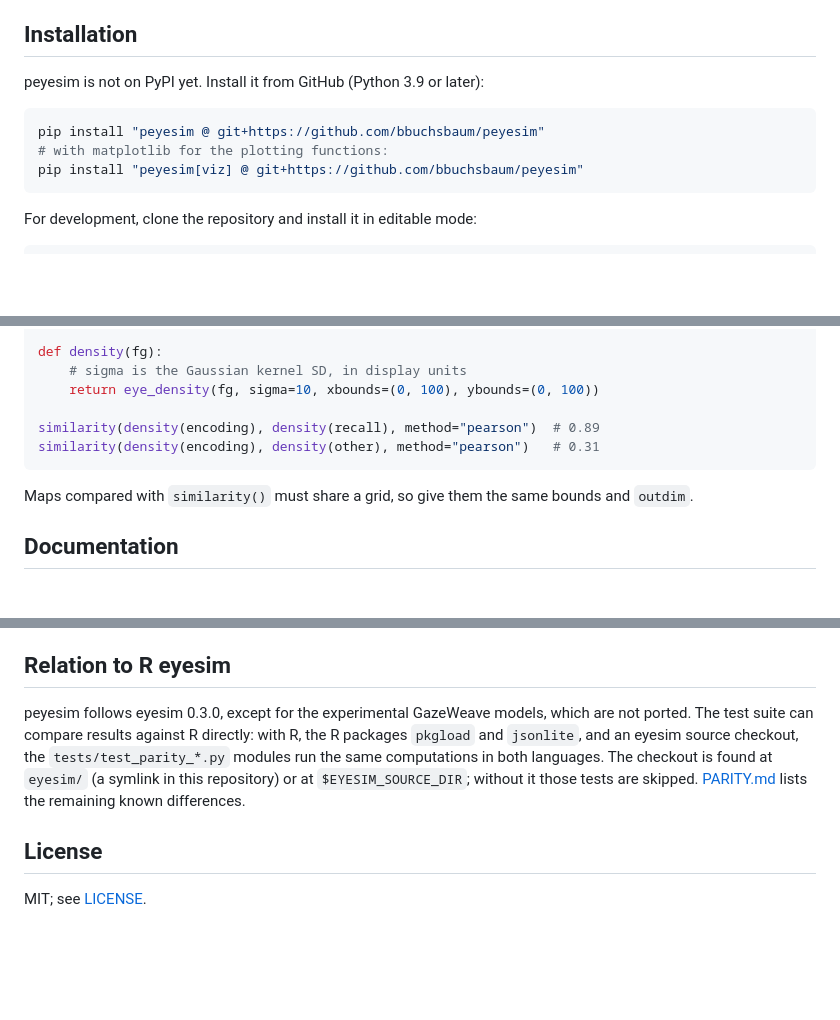
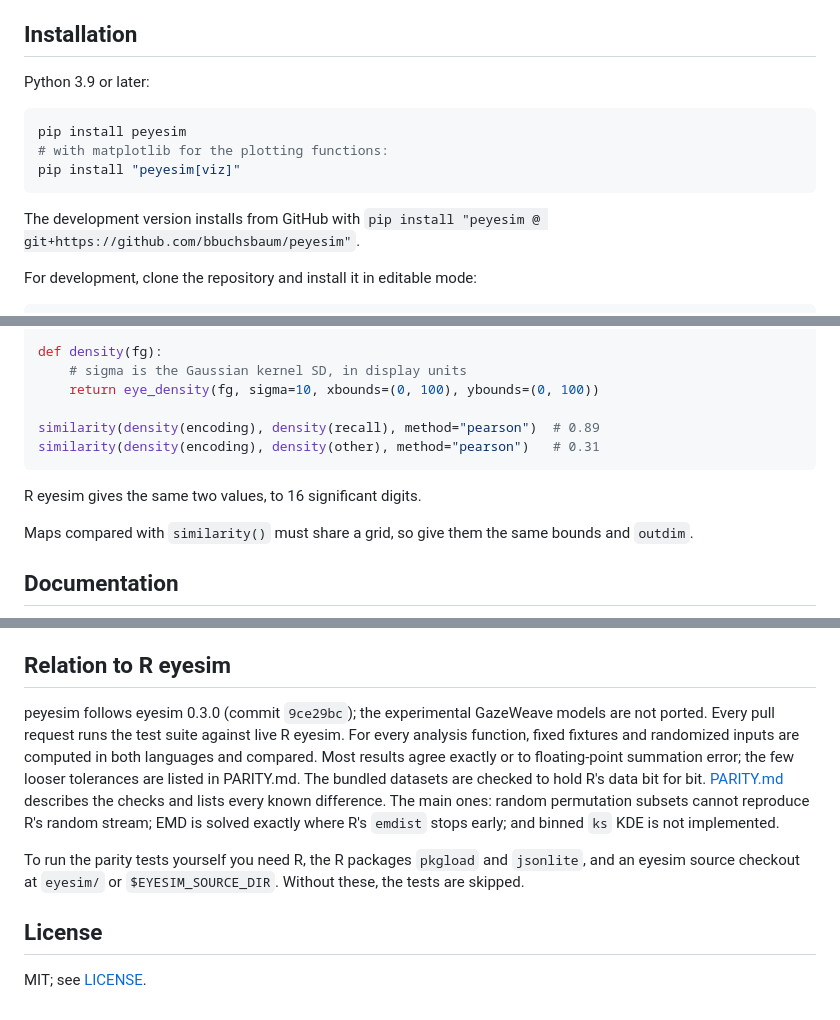
Before and after one commit to bbuchsbaum/peyesim, a Markdown page: README.md, 3 parts joined by grey strips. Drawn GitHub-style; blank space fills up the shorter version.

Commit message:
README: CI badge, PyPI install, parity section backed by the audit
Install instructions assume the 0.1.0 PyPI release; the git URL stays
for the development version. Links are absolute so they work on PyPI.
The quick-start values are confirmed against R eyesim.

Co-Authored-By: Claude Opus 5.5 <noreply@anthropic.com>
Claude-Session: https://claude.ai/code/session_016y6yow8F7pkhL1gYwxpWRi

````diff
--- a/README.md
+++ b/README.md
@@ -15,13 +17,16 @@ revisitation within a viewing.
 
 ## Installation
 
-peyesim is not on PyPI yet. Install it from GitHub (Python 3.9 or later):
+Python 3.9 or later:
 
 ```bash
-pip install "peyesim @ git+https://github.com/bbuchsbaum/peyesim"
+pip install peyesim
 # with matplotlib for the plotting functions:
-pip install "peyesim[viz] @ git+https://github.com/bbuchsbaum/peyesim"
+pip install "peyesim[viz]"
 ```
+
+The development version installs from GitHub with
+`pip install "peyesim @ git+https://github.com/bbuchsbaum/peyesim"`.
 
 For development, clone the repository and install it in editable mode:
 
@@ -66,6 +71,8 @@ similarity(density(encoding), density(recall), method="pearson")  # 0.89
 similarity(density(encoding), density(other), method="pearson")   # 0.31
 ```
 
+R eyesim gives the same two values, to 16 significant digits.
+
 Maps compared with `similarity()` must share a grid, so give them the same
 bounds and `outdim`.
 
@@ -99,13 +106,20 @@ The site's source is in [`docs/`](docs/README.md).
 
 ## Relation to R eyesim
 
-peyesim follows eyesim 0.3.0, except for the experimental GazeWeave models,
-which are not ported. The test suite can compare results against R directly:
-with R, the R packages `pkgload` and `jsonlite`, and an eyesim source checkout,
-the `tests/test_parity_*.py` modules run the same computations in both
-languages. The checkout is found at `eyesim/` (a symlink in this repository)
-or at `$EYESIM_SOURCE_DIR`; without it those tests are skipped.
-[PARITY.md](PARITY.md) lists the remaining known differences.
+peyesim follows eyesim 0.3.0 (commit `9ce29bc`); the experimental GazeWeave
+models are not ported. Every pull request runs the test suite against live R
+eyesim. For every analysis function, fixed fixtures and randomized inputs are
+computed in both languages and compared. Most results agree exactly or to
+floating-point summation error; the few looser tolerances are listed in
+PARITY.md. The bundled datasets are checked to hold R's data bit for bit.
+[PARITY.md](https://github.com/bbuchsbaum/peyesim/blob/main/PARITY.md) describes the checks and lists every known difference.
+The main ones: random permutation subsets cannot reproduce R's random stream;
+EMD is solved exactly where R's `emdist` stops early; and binned `ks` KDE is
+not implemented.
+
+To run the parity tests yourself you need R, the R packages `pkgload` and
+`jsonlite`, and an eyesim source checkout at `eyesim/` or
+`$EYESIM_SOURCE_DIR`. Without these, the tests are skipped.
 
 ## License
 
````
Also changed, not shown: other parts of README.md (+4 -2 lines).
